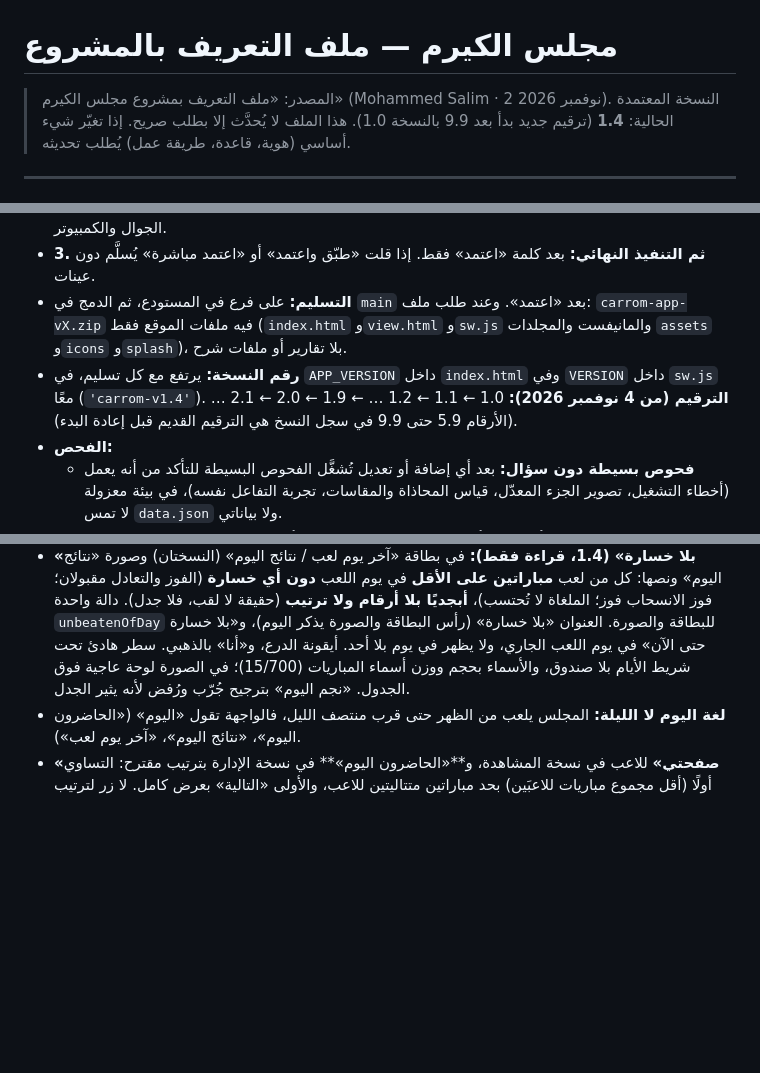
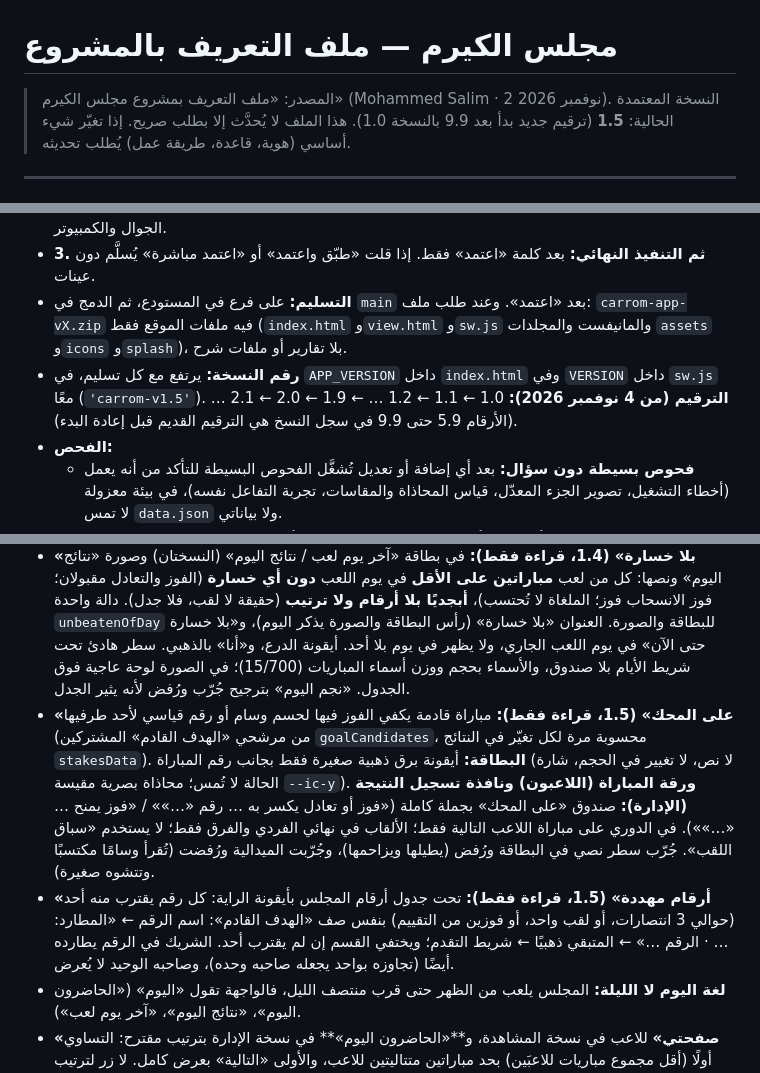
Before and after one commit to mdalhaser/carrom-dashboard, a Markdown page: CLAUDE.md, 3 parts joined by grey strips. Rendered like a GitHub page; blank space fills up the shorter version.

Commit message:
CLAUDE.md: version 1.5 — stakes and threatened records
Co-Authored-By: Claude Opus 5.5 <noreply@anthropic.com>
Claude-Session: https://claude.ai/code/session_01BRTQmTzYQiEcvJxcKeLxQN

```diff
--- a/CLAUDE.md
+++ b/CLAUDE.md
@@ -1,6 +1,6 @@
 # مجلس الكيرم — ملف التعريف بالمشروع
 
-> المصدر: «ملف التعريف بمشروع مجلس الكيرم» (Mohammed Salim · 2 نوفمبر 2026). النسخة المعتمدة الحالية: **1.4** (ترقيم جديد بدأ بعد 9.9 بالنسخة 1.0).
+> المصدر: «ملف التعريف بمشروع مجلس الكيرم» (Mohammed Salim · 2 نوفمبر 2026). النسخة المعتمدة الحالية: **1.5** (ترقيم جديد بدأ بعد 9.9 بالنسخة 1.0).
 > هذا الملف لا يُحدَّث إلا بطلب صريح. إذا تغيّر شيء أساسي (هوية، قاعدة، طريقة عمل) يُطلب تحديثه.
 
 ---
@@ -254,7 +254,7 @@ Optimize for the best possible result, long-term maintainability, visual excelle
 - **2. ثم العينات:** صور فعلية من التطبيق ببياناتي الحقيقية، في الوضعين النهاري والليلي، وعند الحاجة بعرض الجوال والكمبيوتر.
 - **3. ثم التنفيذ النهائي:** بعد كلمة «اعتمد» فقط. إذا قلت «طبّق واعتمد» أو «اعتمد مباشرة» يُسلَّم دون عينات.
 - **التسليم:** على فرع في المستودع، ثم الدمج في `main` بعد «اعتمد». وعند طلب ملف: `carrom-app-vX.zip` فيه ملفات الموقع فقط (`index.html` و`view.html` و`sw.js` والمانيفست والمجلدات `assets` و`icons` و`splash`)، بلا تقارير أو ملفات شرح.
-- **رقم النسخة:** يرتفع مع كل تسليم، في `APP_VERSION` داخل `index.html` وفي `VERSION` داخل `sw.js` معًا (`'carrom-v1.4'`). **الترقيم (من 4 نوفمبر 2026):** 1.0 ← 1.1 ← 1.2 … ← 1.9 ← 2.0 ← 2.1 … (الأرقام 5.9 حتى 9.9 في سجل النسخ هي الترقيم القديم قبل إعادة البدء).
+- **رقم النسخة:** يرتفع مع كل تسليم، في `APP_VERSION` داخل `index.html` وفي `VERSION` داخل `sw.js` معًا (`'carrom-v1.5'`). **الترقيم (من 4 نوفمبر 2026):** 1.0 ← 1.1 ← 1.2 … ← 1.9 ← 2.0 ← 2.1 … (الأرقام 5.9 حتى 9.9 في سجل النسخ هي الترقيم القديم قبل إعادة البدء).
 - **الفحص:**
   - **فحوص بسيطة دون سؤال:** بعد أي إضافة أو تعديل تُشغَّل الفحوص البسيطة للتأكد من أنه يعمل (أخطاء التشغيل، تصوير الجزء المعدّل، قياس المحاذاة والمقاسات، تجربة التفاعل نفسه)، في بيئة معزولة لا تمس `data.json` ولا بياناتي.
   - **فحص شامل يحتاج إذني:** أي فحص أو اختبار شامل للمشروع كله، أو اختبار طويل رئيسي (مثل فحص كل الأوضاع والمنطق المحمي من أوله لآخره) — اسألني قبله، واشرح ماذا سيفحص وهل هو ضروري.
@@ -302,6 +302,8 @@ Optimize for the best possible result, long-term maintainability, visual excelle
 - **«الهدف القادم» (1.1، قراءة فقط):** أقرب ثلاثة أهداف يستطيع اللاعب بلوغها (`playerNextGoals`): أوسمة لم ينلها بعتباتها المعتمدة، وأرقام قياسية لا يملكها (كسرها = قيمتها + 1)، ومحطات شخصية (الرقم المستدير التالي للانتصارات والألقاب). الترتيب بالقرب مقدّرًا بالانتصارات (اللقب ≈ بطولة، 12 نقطة تقييم ≈ فوز)؛ السلاسل لا تظهر إلا من منتصفها، ورقم أعلى تقييم ضمن 100 نقطة، والبعيد لا يظهر (لا هدف يُحبط). الصف: الاسم وسطره المرجعي («وسام · 16 من 20»، والمحطة «محطة · الآن 63» بلا تكرار) ← المتبقي رقمًا ذهبيًا بوحدته ← شريط تقدم رفيع. **في الملف (يراه الجميع والإدارة):** «أهدافه القادمة» بعد «آخر النتائج» ومطاردة الأوسمة والأرقام فقط، ويختفي إن لم يقترب من شيء. **في «صفحتي»:** «أهدافي القادمة» بعد «أين أنا» بكل الأنواع ومنها المحطات الشخصية. المستويات خارجها (شريط التقدم و«أين أنا»). لم يُضف بعد إلى صورة تصدير الملف.
 - **«آخر يوم لعب / نتائج اليوم» (النسختان، 1.2):** مكوّن واحد مشترك (`mountPlayDay`): مباريات الدوري حسب يوم اللعب، الأحدث أولًا، وشريط الأيام. **اللاعبون:** أول بطاقة في العمود الرئيسي، مفتوحة في يوم اللعب، وتمييز «أنا». **الإدارة:** تحت «الحاضرون اليوم» وفوق الجولات، مطوية دائمًا، لمس الصف يفتح ورقة النتيجة بزر التعديل، وتُعاد بهدوء عند أي حفظ أو تعديل مع بقاء حالتها، وتنتقل لليوم الجديد إن كان المعروض أحدث يوم. قراءة فقط.
 - **«بلا خسارة» (1.4، قراءة فقط):** في بطاقة «آخر يوم لعب / نتائج اليوم» (النسختان) وصورة «نتائج اليوم» ونصها: كل من لعب **مباراتين على الأقل** في يوم اللعب **دون أي خسارة** (الفوز والتعادل مقبولان؛ فوز الانسحاب فوز؛ الملغاة لا تُحتسب)، **أبجديًا بلا أرقام ولا ترتيب** (حقيقة لا لقب، فلا جدل). دالة واحدة `unbeatenOfDay` للبطاقة والصورة. العنوان «بلا خسارة» (رأس البطاقة والصورة يذكر اليوم)، و«بلا خسارة حتى الآن» في يوم اللعب الجاري، ولا يظهر في يوم بلا أحد. أيقونة الدرع، و«أنا» بالذهبي. سطر هادئ تحت شريط الأيام بلا صندوق، والأسماء بحجم ووزن أسماء المباريات (15/700)؛ في الصورة لوحة عاجية فوق الجدول. «نجم اليوم» بترجيح جُرّب ورُفض لأنه يثير الجدل.
+- **«على المحك» (1.5، قراءة فقط):** مباراة قادمة يكفي الفوز فيها لحسم وسام أو رقم قياسي لأحد طرفيها (من مرشحي «الهدف القادم» المشتركين `goalCandidates`، محسوبة مرة لكل تغيّر في النتائج `stakesData`). **البطاقة:** أيقونة برق ذهبية صغيرة فقط بجانب رقم المباراة (لا نص، لا تغيير في الحجم، شارة الحالة لا تُمس؛ محاذاة بصرية مقيسة `--ic-y`). **ورقة المباراة (اللاعبون) ونافذة تسجيل النتيجة (الإدارة):** صندوق «على المحك» بجملة كاملة («فوز أو تعادل يكسر به … رقم «…»» / «فوز يمنح … «…»»). في الدوري على مباراة اللاعب التالية فقط؛ الألقاب في نهائي الفردي والفرق فقط؛ لا يستخدم «سباق اللقب». جُرّب سطر نصي في البطاقة ورُفض (يطيلها ويزاحمها)، وجُرّبت الميدالية ورُفضت (تُقرأ وسامًا مكتسبًا وتتشوه صغيرة).
+- **«أرقام مهددة» (1.5، قراءة فقط):** تحت جدول أرقام المجلس بأيقونة الراية: كل رقم يقترب منه أحد (حوالي 3 انتصارات، أو لقب واحد، أو فوزين من التقييم) بنفس صف «الهدف القادم»: اسم الرقم ← «المطارد: … · الرقم …» ← المتبقي ذهبيًا ← شريط التقدم؛ ويختفي القسم إن لم يقترب أحد. الشريك في الرقم يطارده أيضًا (تجاوزه بواحد يجعله صاحبه وحده)، وصاحبه الوحيد لا يُعرض.
 - **لغة اليوم لا الليلة:** المجلس يلعب من الظهر حتى قرب منتصف الليل، فالواجهة تقول «اليوم» («الحاضرون اليوم»، «نتائج اليوم»، «آخر يوم لعب»).
 - **«صفحتي»** للاعب في نسخة المشاهدة، و**«الحاضرون اليوم»** في نسخة الإدارة بترتيب مقترح: التساوي أولًا (أقل مجموع مباريات للاعبَين) بحد مباراتين متتاليتين للاعب، والأولى «التالية» بعرض كامل. لا زر لترتيب الجولات.
 - **«سباق اللقب»** في نسخة الإدارة فقط: المراحل، المنافسون، «بلا هامش»، ونقاط الضمان، مع دليل السباق.
```
Also changed, not shown: other parts of CLAUDE.md (+1 -0 lines).
